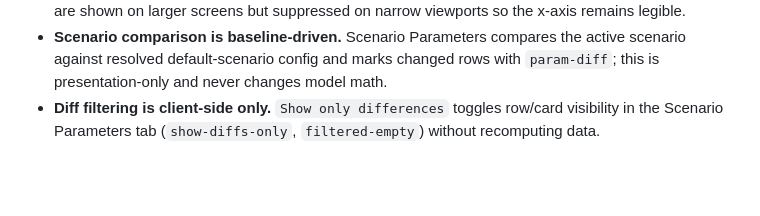
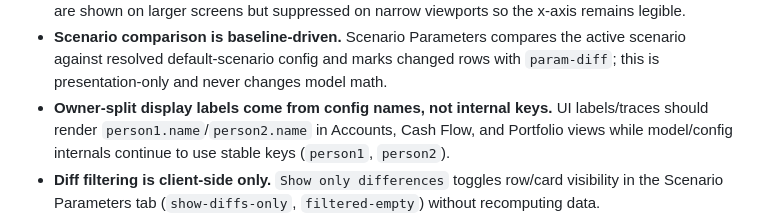
Before and after one commit to LemurTech/Net-Worth-Navigator, a Markdown page: docs/systemPatterns.md, the part around the change. Rendered like a GitHub page; blank space fills up the shorter version.

```diff
--- a/docs/systemPatterns.md
+++ b/docs/systemPatterns.md
@@ -52,6 +52,7 @@ run.py
 - **Portfolio funding is now explicit in the data model.** Deficit coverage records bucket-level withdrawals (`cash`, `taxable`, `trad_ira`, `roth`) so the Cash Flow tab can show how retirement spending is funded.
 - **Main-chart age labels are responsive UI, not model truth.** The parenthetical ages below year ticks are shown on larger screens but suppressed on narrow viewports so the x-axis remains legible.
 - **Scenario comparison is baseline-driven.** Scenario Parameters compares the active scenario against resolved default-scenario config and marks changed rows with `param-diff`; this is presentation-only and never changes model math.
+- **Owner-split display labels come from config names, not internal keys.** UI labels/traces should render `person1.name`/`person2.name` in Accounts, Cash Flow, and Portfolio views while model/config internals continue to use stable keys (`person1`, `person2`).
 - **Diff filtering is client-side only.** `Show only differences` toggles row/card visibility in the Scenario Parameters tab (`show-diffs-only`, `filtered-empty`) without recomputing data.
 - **Assumptions and Scenario Parameters share the same diff UX contract.** Both tabs mark changed rows with `param-diff`, both can hide unchanged rows/cards client-side, and both default to diff-only mode on non-default scenarios.
 - **Projection/editor scenario handoff is URL-driven.** Scenario context is preserved through explicit `?scenario=<slug>` query params for shell → editor and editor → projection links.
```
Also changed, not shown: docs/activeContext.md (+2 -0 lines), docs/progress.md (+3 -0 lines).
